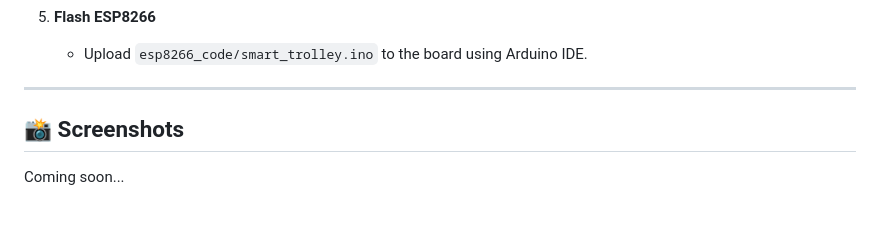
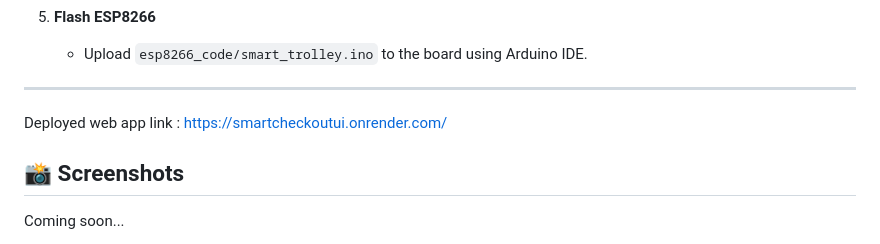
Before and after one commit to Prograto/Smart-Checkout-System, a Markdown page: README.md, the part around the change. GitHub-like rendering; blank space fills up the shorter version.

```diff
--- a/README.md
+++ b/README.md
@@ -136,6 +136,7 @@ smart-check-out/
    * Upload `esp8266_code/smart_trolley.ino` to the board using Arduino IDE.
 
 ---
+Deployed web app link : https://smartcheckoutui.onrender.com/
 
 ## 📸 Screenshots
 
```
